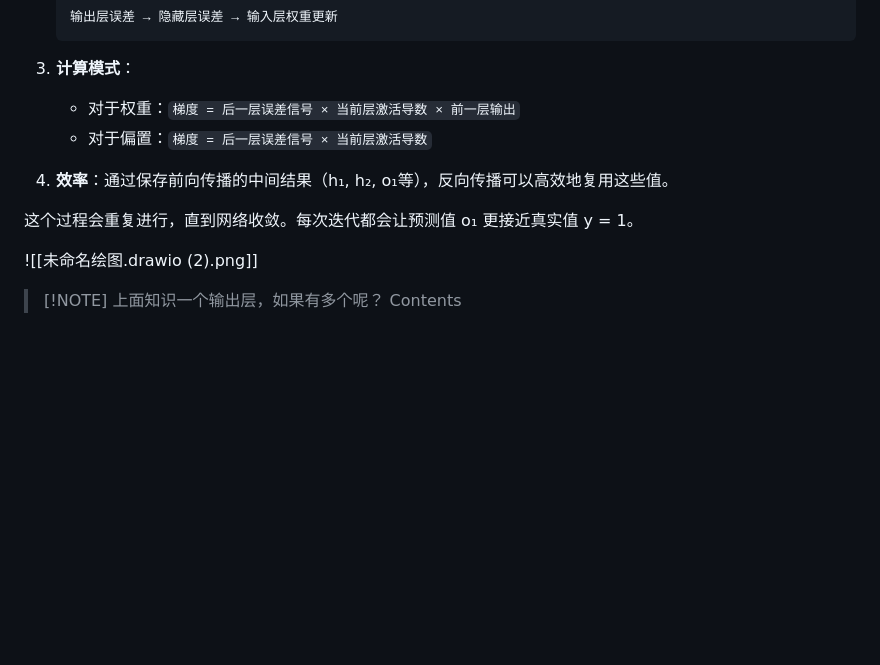
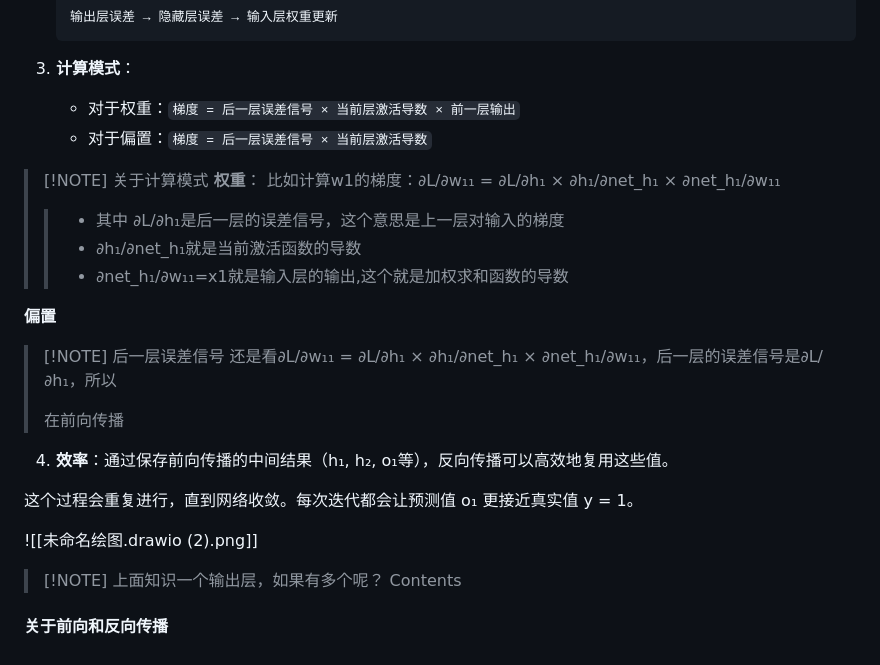
Before and after one commit to ganzk/deeplearn, a Markdown page: deeplearnByPython/深度学习入门：基于Python的理论与实现-笔记.md, the part around the change. Rendered like a GitHub page; blank space fills up the shorter version.

Commit message:
反向传播

```diff
--- a/deeplearnByPython/深度学习入门：基于Python的理论与实现-笔记.md
+++ b/deeplearnByPython/深度学习入门：基于Python的理论与实现-笔记.md
@@ -905,6 +905,24 @@ b₂' = 0.2 - 0.5×(-0.00814) ≈ 0.2041
    - 对于权重：`梯度 = 后一层误差信号 × 当前层激活导数 × 前一层输出`
    - 对于偏置：`梯度 = 后一层误差信号 × 当前层激活导数`
 
+> [!NOTE] 关于计算模式
+> **权重**：
+> 比如计算w1的梯度：∂L/∂w₁₁ = ∂L/∂h₁ × ∂h₁/∂net_h₁ × ∂net_h₁/∂w₁₁
+> >- 其中 ∂L/∂h₁是后一层的误差信号，这个意思是上一层对输入的梯度
+> >- ∂h₁/∂net_h₁就是当前激活函数的导数
+> >- ∂net_h₁/∂w₁₁=x1就是输入层的输出,这个就是加权求和函数的导数
+>
+ **偏置**
+
+
+
+> [!NOTE] 后一层误差信号
+> 还是看∂L/∂w₁₁ = ∂L/∂h₁ × ∂h₁/∂net_h₁ × ∂net_h₁/∂w₁₁，后一层的误差信号是∂L/∂h₁，所以
+>
+> 在前向传播
+
+
+
 4. **效率**：通过保存前向传播的中间结果（h₁, h₂, o₁等），反向传播可以高效地复用这些值。
 
 这个过程会重复进行，直到网络收敛。每次迭代都会让预测值 o₁ 更接近真实值 y = 1。
@@ -914,3 +932,6 @@ b₂' = 0.2 - 0.5×(-0.00814) ≈ 0.2041
 
 > [!NOTE] 上面知识一个输出层，如果有多个呢？
 > Contents
+
+
+#### 关于前向和反向传播
```
